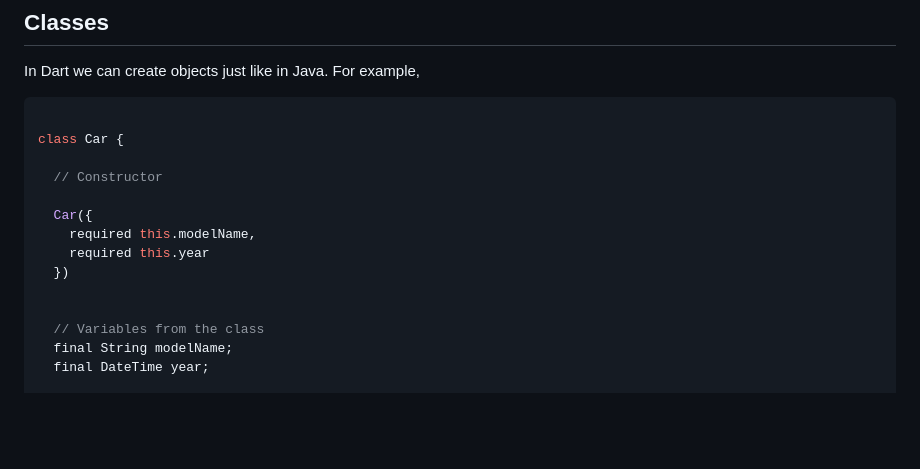
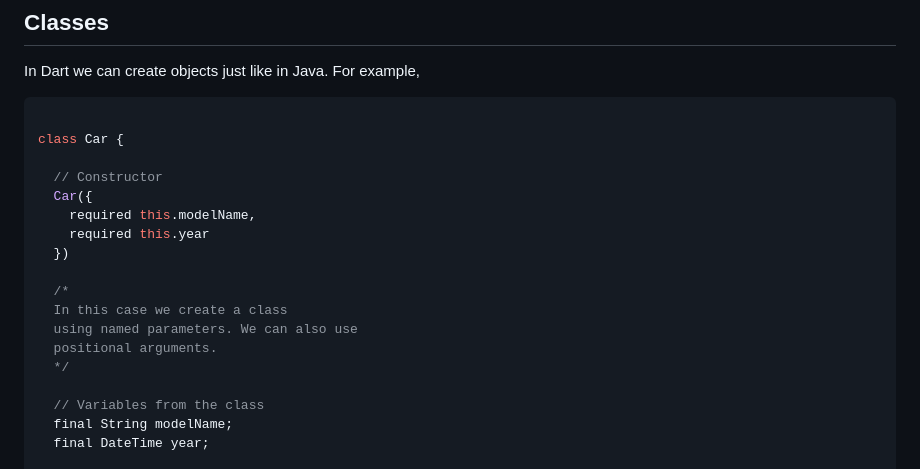
Before and after one commit to pukinidev/Flutter, a Markdown page: Notes/Basics - Dart & Flutter #2.md, the part around the change. GitHub-like rendering; blank space fills up the shorter version.

Commit message:
new comments!

```diff
--- a/Notes/Basics - Dart & Flutter #2.md
+++ b/Notes/Basics - Dart & Flutter #2.md
@@ -150,12 +150,16 @@ For example,
 class Car {
 
   // Constructor
-
   Car({
     required this.modelName,
     required this.year
   })
 
+  /*
+  In this case we create a class
+  using named parameters. We can also use
+  positional arguments.
+  */
 
   // Variables from the class
   final String modelName;
```
